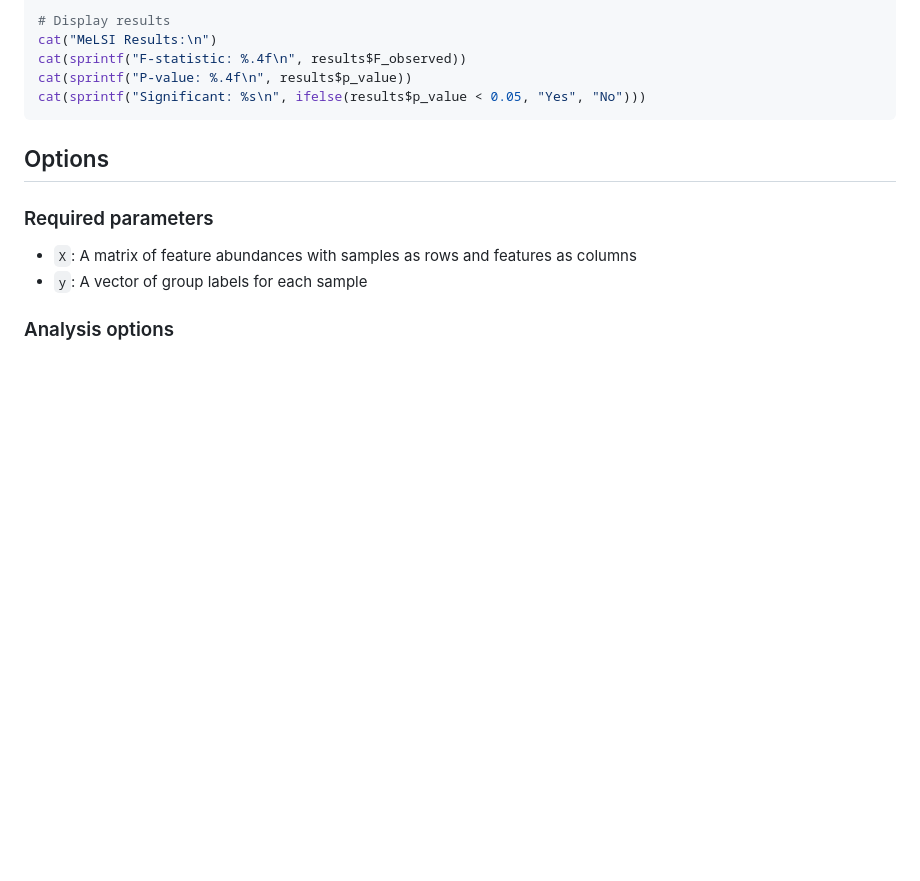
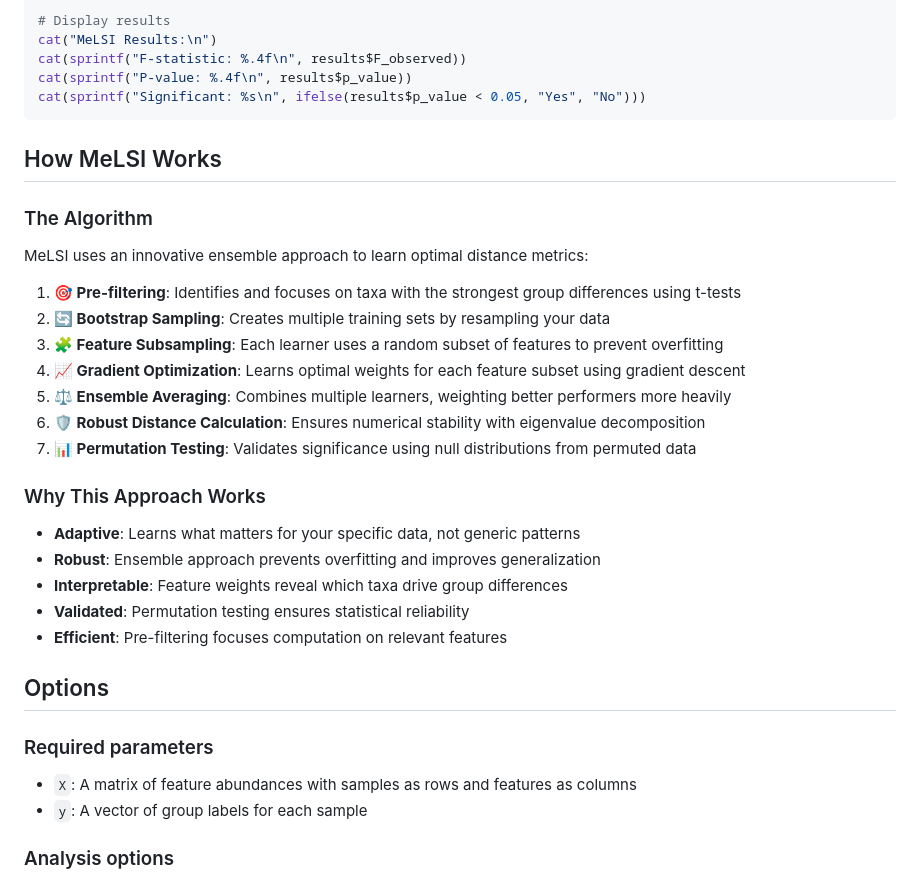
Before and after one commit to NathanBresette/MeLSI, a Markdown page: README.md, the part around one of its changes. Drawn GitHub-style; blank space fills up the shorter version.

````diff
--- a/README.md
+++ b/README.md
@@ -134,6 +177,28 @@ cat(sprintf("F-statistic: %.4f\n", results$F_observed))
 cat(sprintf("P-value: %.4f\n", results$p_value))
 cat(sprintf("Significant: %s\n", ifelse(results$p_value < 0.05, "Yes", "No")))
 ```
+
+## How MeLSI Works
+
+### The Algorithm
+
+MeLSI uses an innovative ensemble approach to learn optimal distance metrics:
+
+1. **🎯 Pre-filtering**: Identifies and focuses on taxa with the strongest group differences using t-tests
+2. **🔄 Bootstrap Sampling**: Creates multiple training sets by resampling your data
+3. **🧩 Feature Subsampling**: Each learner uses a random subset of features to prevent overfitting
+4. **📈 Gradient Optimization**: Learns optimal weights for each feature subset using gradient descent
+5. **⚖️ Ensemble Averaging**: Combines multiple learners, weighting better performers more heavily
+6. **🛡️ Robust Distance Calculation**: Ensures numerical stability with eigenvalue decomposition
+7. **📊 Permutation Testing**: Validates significance using null distributions from permuted data
+
+### Why This Approach Works
+
+- **Adaptive**: Learns what matters for your specific data, not generic patterns
+- **Robust**: Ensemble approach prevents overfitting and improves generalization
+- **Interpretable**: Feature weights reveal which taxa drive group differences
+- **Validated**: Permutation testing ensures statistical reliability
+- **Efficient**: Pre-filtering focuses computation on relevant features
 
 ## Options
 
````
Also changed, not shown: other parts of README.md (+45 -2 lines).
